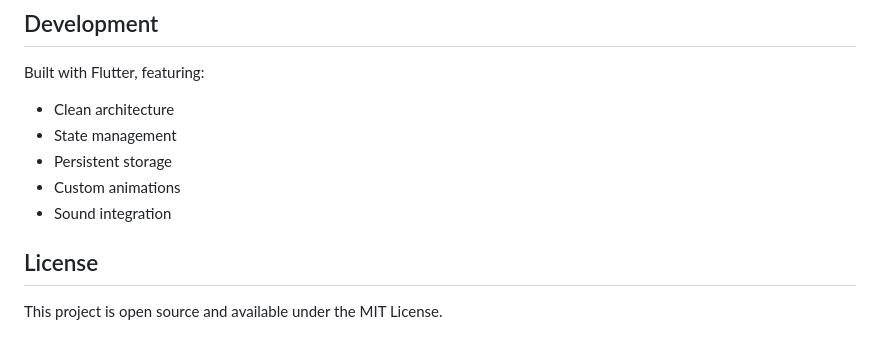
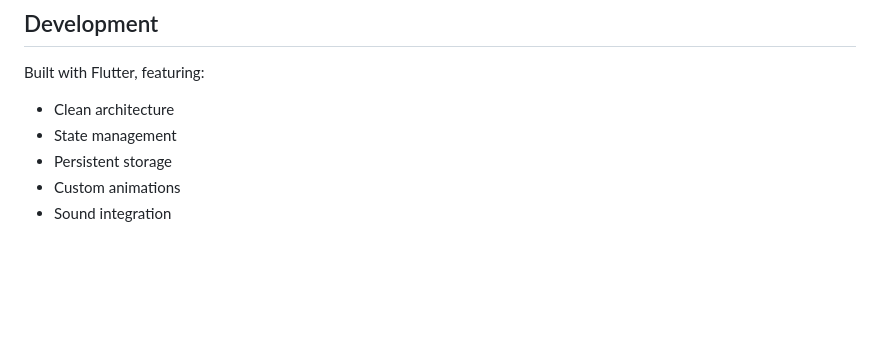
Before and after one commit to sourabh7838/bucket_collects_ball_Game, a Markdown page: README.md, the part around the change. Rendered like a GitHub page; blank space fills up the shorter version.

```diff
--- a/README.md
+++ b/README.md
@@ -161,7 +161,3 @@ Built with Flutter, featuring:
 - Persistent storage
 - Custom animations
 - Sound integration
-
-## License
-
-This project is open source and available under the MIT License.
```
